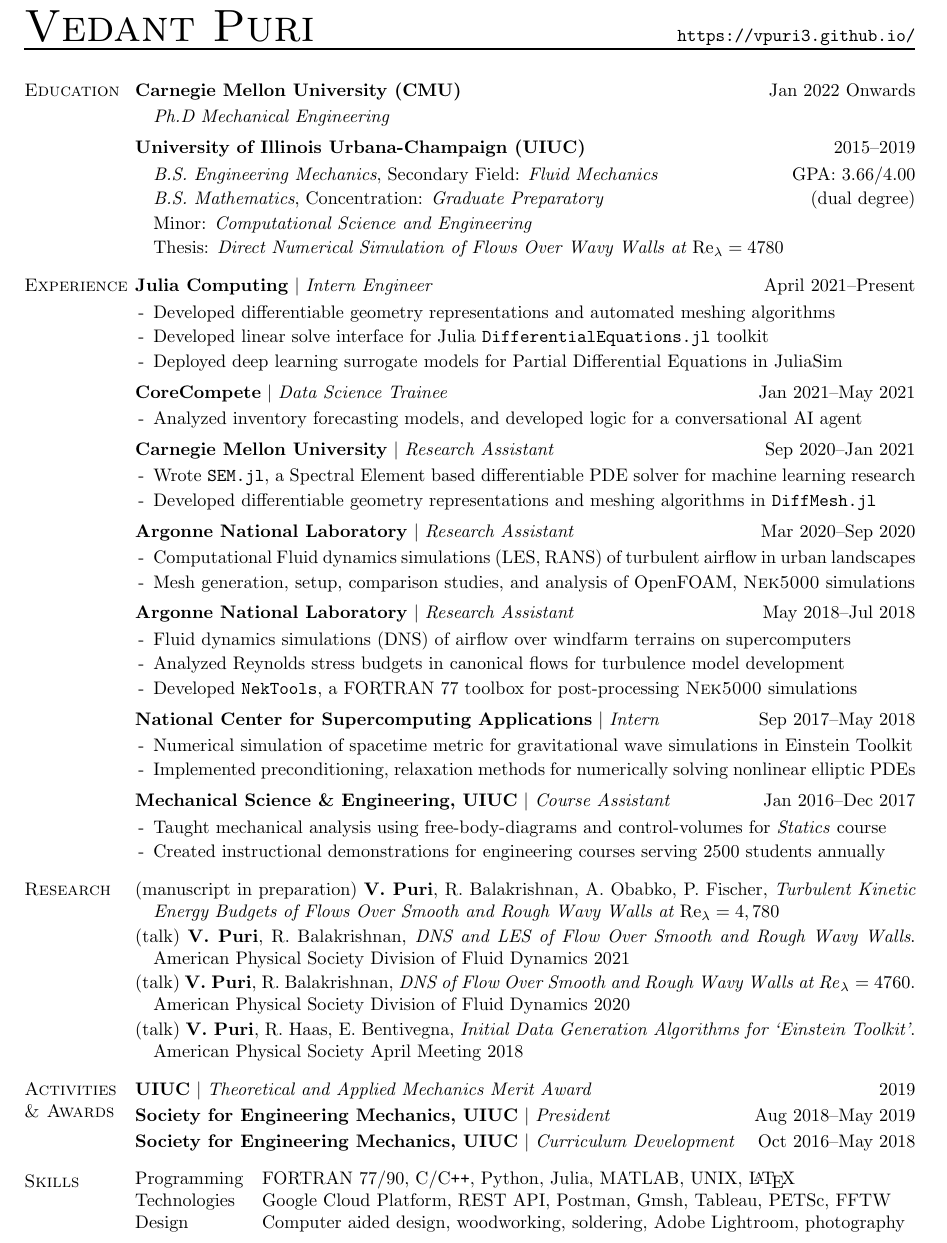
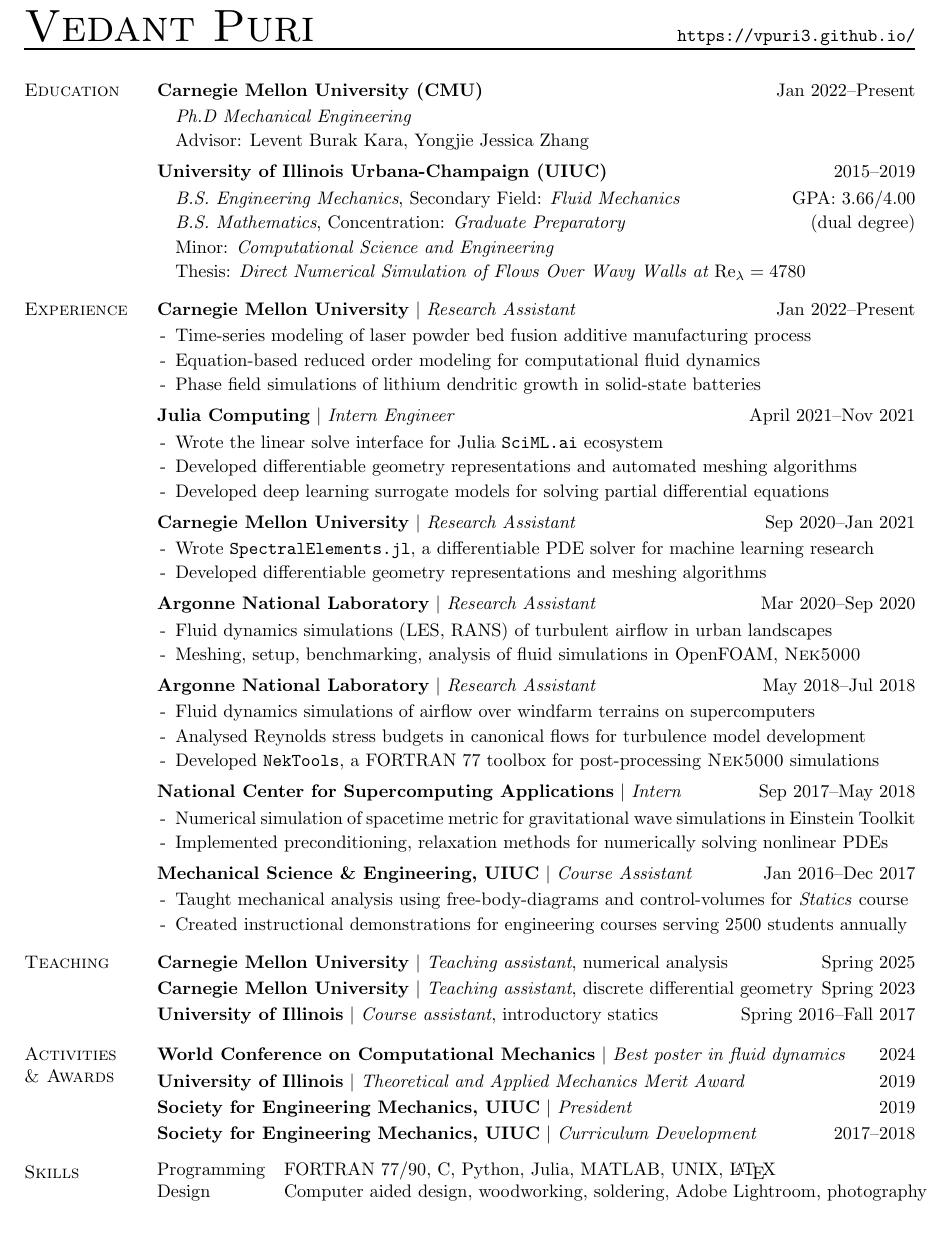
Before and after one commit to vpuri3/vpCV, a LaTeX document (vpCV.tex): part of the page, cut so that both start at the same text. Compiled offline with pdfLaTeX.

Commit message:
update - spring 2025

```diff
--- a/vpCV.tex
+++ b/vpCV.tex
@@ -30,7 +30,7 @@
 
 % macros
 \setlength{\footskip}{1em}
-\setlength{\columnsep}{-1.07\linewidth} % controls column size disparity
+\setlength{\columnsep}{-1.00\linewidth} % controls column size disparity
 \setlength{\marginparsep}{0em}
 \setlength{\marginparwidth}{0.0in}
 
@@ -73,13 +73,13 @@
 \textsc{Education}
 \columnbreak
 
-\textbf{Carnegie Mellon University (CMU)}\hfill Jan $2022$ Onwards
+\textbf{Carnegie Mellon University (CMU)}\hfill Jan $2022$--Present
 
 \vspace{-1.75em}
 \begin{itemize}[label= ,leftmargin=1.0em]
     \setlength\itemsep{-0.25em}
     \item \textit{Ph.D Mechanical Engineering}
-%   \item Advisor: Venkat Viswanathan
+    \item Advisor: Levent Burak Kara, Yongjie Jessica Zhang
 \end{itemize}
 \vspace{-2.0em}
 
@@ -107,30 +107,42 @@
 \textsc{Experience}
 \columnbreak
 
-\textbf{Julia Computing} $|$ \textit{Intern Engineer}\hfill April $2021$--Present
+\textbf{Carnegie Mellon University} $|$ \textit{Research Assistant}\hfill Jan $2022$--Present
 
 \vspace{-1.75em}
 \begin{itemize}[label=-,leftmargin=1.0em]
     \setlength\itemsep{-0.25em}
-    \item Developed differentiable geometry representations and automated meshing algorithms
-    \item Developed linear solve interface for Julia \texttt{DifferentialEquations.jl} toolkit
-    \item Deployed deep learning surrogate models for Partial Differential Equations in JuliaSim
+    \item Time-series modeling of laser powder bed fusion additive manufacturing process
+    \item Equation-based reduced order modeling for computational fluid dynamics
+    %\item Differentiable geometry representations, automated meshing algorithms
+    \item Phase field simulations of lithium dendritic growth in solid-state batteries
 \end{itemize}
 \vspace{-2.0em}
 
 \vspace{0.5em}
-%
-\textbf{CoreCompete} $|$ \textit{Data Science Trainee}\hfill Jan $2021$--May $2021$
+\textbf{Julia Computing} $|$ \textit{Intern Engineer}\hfill April $2021$--Nov $2021$
 
 \vspace{-1.75em}
 \begin{itemize}[label=-,leftmargin=1.0em]
     \setlength\itemsep{-0.25em}
-%   \setlength{\itemindent}{-1.50em}
-    \item Analyzed inventory forecasting models, and developed logic for a conversational AI agent
-%   \item Developed logic of conversational AI agent to support collections calls at a financial institution
-%   \item Analysis and visualization of inventory forecasting models for an apparels company
+    \item Wrote the linear solve interface for Julia \texttt{SciML.ai} ecosystem
+    \item Developed differentiable geometry representations and automated meshing algorithms
+    \item Developed deep learning surrogate models for solving partial differential equations
 \end{itemize}
 \vspace{-2.0em}
+
+%\vspace{0.5em}
+%\textbf{CoreCompete} $|$ \textit{Data Science Trainee}\hfill Jan $2021$--May $2021$
+%
+%\vspace{-1.75em}
+%\begin{itemize}[label=-,leftmargin=1.0em]
+%    \setlength\itemsep{-0.25em}
+%%   \setlength{\itemindent}{-1.50em}
+%    \item Analyzed inventory forecasting models, and developed logic for a conversational AI agent
+%%   \item Developed logic of conversational AI agent to support collections calls at a financial institution
+%%   \item Analysis and visualization of inventory forecasting models for an apparels company
+%\end{itemize}
+%\vspace{-2.0em}
 
 \vspace{0.5em}
 %
@@ -139,8 +151,8 @@
 \vspace{-1.75em}
 \begin{itemize}[label=-,leftmargin=1.0em]
     \setlength\itemsep{-0.25em}
-    \item Wrote \href{https://github.com/vpuri3/SEM.jl}{\texttt{SEM.jl}}, a Spectral Element based differentiable PDE solver for machine learning research
-    \item Developed differentiable geometry representations and meshing algorithms in \href{https://github.com/vpuri3/DiffMesh.jl}{\texttt{DiffMesh.jl}}
+    \item Wrote \href{https://github.com/vpuri3/SpectralElements.jl}{\texttt{SpectralElements.jl}}, a differentiable PDE solver for machine learning research
+    \item Developed differentiable geometry representations and meshing algorithms
 \end{itemize}
 \vspace{-2.0em}
 
@@ -152,8 +164,8 @@
 \begin{itemize}[label=-,leftmargin=1.0em]
     \setlength\itemsep{-0.25em}
 %   \setlength{\itemindent}{-1.50em}
-    \item Computational Fluid dynamics simulations (LES, RANS) of turbulent airflow in urban landscapes
-    \item Mesh generation, setup, comparison studies, and analysis of OpenFOAM, \textsc{Nek5000} simulations
+    \item Fluid dynamics simulations (LES, RANS) of turbulent airflow in urban landscapes
+    \item Meshing, setup, benchmarking, analysis of fluid simulations in OpenFOAM, \textsc{Nek5000}
 %   \item overset/overlapping grids, iRANS models, collaborated with NREL, LANL on doing comparison studies
 \end{itemize}
 \vspace{-2.0em}
@@ -166,8 +178,8 @@
 \begin{itemize}[label=-,leftmargin=1.0em]
     \setlength\itemsep{-0.25em}
 %   \setlength{\itemindent}{-1.50em}
-    \item Fluid dynamics simulations (DNS) of airflow over windfarm terrains on supercomputers
-    \item Analyzed Reynolds stress budgets in canonical flows for turbulence model development
+    \item Fluid dynamics simulations of airflow over windfarm terrains on supercomputers
+    \item Analysed Reynolds stress budgets in canonical flows for turbulence model development
     \item Developed \href{https://github.com/vpuri3/NekTools}{\texttt{NekTools}}, a FORTRAN 77 toolbox for post-processing \textsc{Nek5000} simulations
 \end{itemize}
 \vspace{-2.0em}
@@ -181,7 +193,7 @@
     \setlength\itemsep{-0.25em}
 %   \setlength{\itemindent}{-1.50em}
     \item Numerical simulation of spacetime metric for gravitational wave simulations in Einstein Toolkit
-    \item Implemented preconditioning, relaxation methods for numerically solving nonlinear elliptic PDEs
+    \item Implemented preconditioning, relaxation methods for numerically solving nonlinear PDEs
 \end{itemize}
 \vspace{-2.0em}
 
@@ -204,21 +216,38 @@
 %%%%%%%%%%%%%%%%%%%%%%%%%%%%%%%%%%%%%%%%%%%%%%%%%%%%%%%%%%%%%%%%%%%%%%%%%%%%%%%%
 % Research Work
 %%%%%%%%%%%%%%%%%%%%%%%%%%%%%%%%%%%%%%%%%%%%%%%%%%%%%%%%%%%%%%%%%%%%%%%%%%%%%%%%
+%\begin{multicols}{2}
+%\textsc{Research}
+%\columnbreak
+%
+%\vspace{-1.75em}
+%\begin{itemize}[label= ,leftmargin= 1.0em]
+%    \setlength{\itemindent}{-1.0em}
+%    \setlength\itemsep{-0.25em}
+%    \item V. Shankar, \textbf{V. Puri}, R. Balakrishnan, R. Maulik, V. Viswanathan, \textit{Differentiable physics-enabled closure modeling for Burgers' turbulence}, Machine Learning: Science and Technology $2022$
+%    %\item (talk) \textbf{V. Puri}, R. Balakrishnan, \textit{DNS and LES of Flow Over Smooth and Rough Wavy Walls}. American Physical Society Division of Fluid Dynamics $2021$
+%    \item (talk) \textbf{V. Puri}, R. Balakrishnan, \textit{DNS of Flow Over Smooth and Rough Wavy Walls at $\mathit{Re}_\lambda=4760$}. American Physical Society Division of Fluid Dynamics $2020$
+%    \item (talk) \textbf{V. Puri}, R. Haas, E. Bentivegna, \textit{Initial Data Generation Algorithms for `Einstein Toolkit'}. American Physical Society April Meeting $2018$
+%\end{itemize}
+%\vspace{-2.0em}
+%
+%\end{multicols}
+%\vspace{-1.5em}
+%%%%%%%%%%%%%%%%%%%%%%%%%%%%%%%%%%%%%%%%%%%%%%%%%%%%%%%%%%%%%%%%%%%%%%%%%%%%%%%%
+% Teaching
+%%%%%%%%%%%%%%%%%%%%%%%%%%%%%%%%%%%%%%%%%%%%%%%%%%%%%%%%%%%%%%%%%%%%%%%%%%%%%%%%
 \begin{multicols}{2}
-\textsc{Research}
+\textsc{Teaching}
 \columnbreak
 
-\vspace{-1.75em}
-\begin{itemize}[label= ,leftmargin= 1.0em]
-    \setlength{\itemindent}{-1.0em}
-    \setlength\itemsep{-0.25em}
-%   \item (manuscript in preparation) R. Balakrishnan,\textbf{V. Puri}, S. Haering, \textit{Large Eddy Simulation of Flow Past Wall-Mounted Cube at $\Re_h=40,0000$}
-    \item (manuscript in preparation) \textbf{V. Puri}, R. Balakrishnan, A. Obabko, P. Fischer, \textit{Turbulent Kinetic Energy Budgets of Flows Over Smooth and Rough Wavy Walls at $\Re_\lambda=4,780$}
-    \item (talk) \textbf{V. Puri}, R. Balakrishnan, \textit{DNS and LES of Flow Over Smooth and Rough Wavy Walls}. American Physical Society Division of Fluid Dynamics $2021$
-    \item (talk) \textbf{V. Puri}, R. Balakrishnan, \textit{DNS of Flow Over Smooth and Rough Wavy Walls at $\mathit{Re}_\lambda=4760$}. American Physical Society Division of Fluid Dynamics $2020$
-    \item (talk) \textbf{V. Puri}, R. Haas, E. Bentivegna, \textit{Initial Data Generation Algorithms for `Einstein Toolkit'}. American Physical Society April Meeting $2018$
-\end{itemize}
-\vspace{-2.0em}
+\textbf{Carnegie Mellon University} $|$ \textit{Teaching assistant}, numerical analysis \hfill Spring $2025$
+
+\vspace{-0.75em}
+\textbf{Carnegie Mellon University} $|$ \textit{Teaching assistant}, discrete differential geometry \hfill Spring $2023$
+
+\vspace{-0.75em}
+\textbf{University of Illinois} $|$ \textit{Course assistant}, introductory statics
+\hfill Spring $2016$--Fall $2017$
 
 \end{multicols}
 \vspace{-1.5em}
@@ -229,35 +258,18 @@
 \textsc{Activities\\ \& Awards}
 \columnbreak
 
-\textbf{UIUC} $|$ \textit{Theoretical and Applied Mechanics Merit Award} \hfill $2019$
+\textbf{World Conference on Computational Mechanics} $|$ \textit{Best poster in fluid dynamics} \hfill $2024$
 
 \vspace{-0.75em}
-
-\textbf{Society for Engineering Mechanics, UIUC} $|$ \textit{President} \hfill Aug $2018$--May $2019$
+\textbf{University of Illinois} $|$ \textit{Theoretical and Applied Mechanics Merit Award} \hfill $2019$
 
 \vspace{-0.75em}
-%\vspace{-1.75em}
-%\begin{itemize}[label=-]
-%    \setlength\itemsep{-0.25em}
-%    \setlength{\itemindent}{-1.50em}
-%    \item Led organization of $30$ students to pursue engineering projects
-%%   \item Increase student engagement Engineering Mechanics program %through tutorials, advising, company meetings, workshops, social events, and department research fair
-%\end{itemize}
-%\vspace{-2.0em}
+\textbf{Society for Engineering Mechanics, UIUC} $|$ \textit{President}
+\hfill $2019$ % Aug $2018$--May $2019$
 
-%\vspace{0.5em}
-%
-\textbf{Society for Engineering Mechanics, UIUC} $|$ \textit{Curriculum Development} \hfill Oct $2016$--May $2018$
+\vspace{-0.75em}
+\textbf{Society for Engineering Mechanics, UIUC} $|$ \textit{Curriculum Development} \hfill $2017$--$2018$ % Oct $2016$--May $2018$
 
-%\vspace{-1.75em}
-%\begin{itemize}[label=-]
-%    \setlength\itemsep{-0.25em}
-%    \setlength{\itemindent}{-1.50em}
-%   \item Created instructional demonstrations for engineering courses serving $2500$ students annually
-%   \item Student advisor to Strategic Instructional Innovations Program group for mechanics courses
-%\end{itemize}
-%\vspace{-2.0em}
-%
 \end{multicols}
 \vspace{-1.5em}
 %%%%%%%%%%%%%%%%%%%%%%%%%%%%%%%%%%%%%%%%%%%%%%%%%%%%%%%%%%%%%%%%%%%%%%%%%%%%%%%%
@@ -287,8 +299,8 @@
 
 \begin {table}[H]
 \begin{tabular}{l l }
-\hspace{-0.6em}{Programming} & \hspace{-0.5em} FORTRAN 77/90, C/C\texttt{++}, Python, Julia, MATLAB, UNIX, \LaTeX{}\\
-\hspace{-0.6em}{Technologies} & \hspace{-0.5em} Google Cloud Platform, REST API, Postman, Gmsh, Tableau, PETSc, FFTW\\
+\hspace{-0.6em}{Programming} & \hspace{-0.5em} FORTRAN 77/90, C, Python, Julia, MATLAB, UNIX, \LaTeX{}\\
+%\hspace{-0.6em}{Technologies} & \hspace{-0.5em} REST API, Postman, Gmsh, Tableau, PETSc, FFTW\\
 \hspace{-0.6em}{Design     } & \hspace{-0.5em} Computer aided design, woodworking, soldering, Adobe Lightroom, photography\\
 \end{tabular}
 \end{table}
```
Also changed, not shown: vpCV.pdf.
